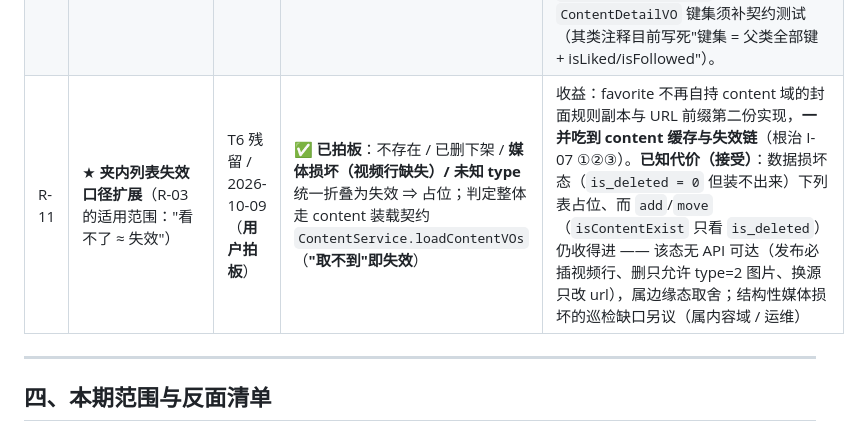
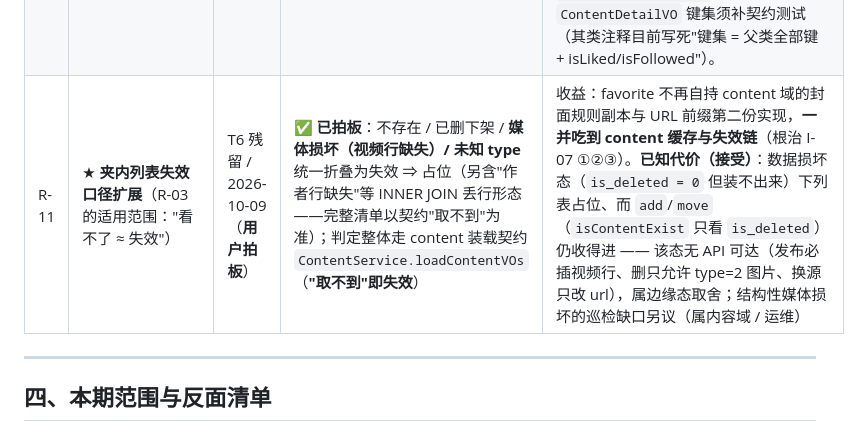
Before and after one commit to YJhhhaaa06/MySpringTV, a Markdown page: .docs/task/CURRENT_NEEDS.md, the part around the change. Drawn GitHub-style.

```diff
--- a/.docs/task/CURRENT_NEEDS.md
+++ b/.docs/task/CURRENT_NEEDS.md
@@ -54,7 +54,7 @@
 | R-08 | ★ **「私密」一期有没有可观察落点** | R-05 / 2026-10-08 | ✅ **已拍板：新增 `GET /favorite/folder/public?userId=X`** | R-05 拍了"一期就给私密"，但**私密只有在"他人视角"下才有可观察行为**（自己的私密夹自己照样看得见），否则 `is_private` 就是**用户看不到任何变化的死开关**。落点 = 个人空间页的「收藏夹」模块（需求篇 §二）。★ **拆成两个端点**而不是给 `folder/list` 加可选 `userId`：① 安全 —— "他人视角"是一条**独立且危险的路径**，才能单独写"去掉 `is_private=0` 就变红"的契约测试；混在一个端点靠"传没传 userId"分流，分支写错即**直接泄露私密夹**；② 依赖方向 —— 塞进 `/profile` 会让 `content` 域白新增一条指向 `favorite` 的依赖边；③ 前端不多一跳 —— 被查看者 `userId` 在个人空间页本来就有，**不需要"先拿收藏夹 ID"**。⚠️ 一期只给"名称 + 视频数"，封面归三期 |
 | R-09 | **默认夹"每用户至多一个"怎么落地**（R-01 的衍生：懒建的并发重复靠什么兜） | R-01 / 2026-10-08（T1 执行期） | ✅ **已拍板：VIRTUAL 生成列 `default_uniq` + `UNIQUE uk_user_default (user_id, default_uniq)`**（**执行者自行决断**，非用户拍板；见 G13） | ① **必须靠唯一键**：`INSERT ... WHERE NOT EXISTS` 兜不住 —— 两个事务都能查到"默认夹不存在"。② **但 `UNIQUE (user_id, is_default)` 会连坐自建夹**（它们都是 `is_default = 0` ⇒ 一个用户只能有一条自建夹）。③ **落地形态**：加一列生成列 `default_uniq = IF(is_default = 1, 1, NULL)` 并把唯一键挂它 —— 靠"唯一索引不约束 NULL"让自建夹可多条、默认夹至多一条；比"把 `is_default` 改成 `1/NULL`"稳（后者会让下游的 `is_default = 0` 全部查空）。④ **为什么在 T1 而不是 T2**：schema 级的东西必须**一次到位**（分期篇 §一 错位 2），留到 T2 就得 V3 + 改活库；且这正是 T2 红线"并发重复建夹必须靠唯一键兜住"**所依赖的那个键**。⑤ **可逆性**：V2 只落在 dev 与测试容器上，否决即改 V2 一行并回退（步骤见 T1 回写） |
 | R-10 | ★ **「详情页内联 `isFavorited`」要不要做**（一期-5「收藏状态」的取数形态） | R-06 / T5 / 2026-10-09（T5 开工前讨论） | ⏸ **待拍板 —— 用户 2026-10-09 决定「简单登记，真要排任务时再调查复核」**；T5 按**独立端点**（形如"方案 A"）执行，本项**未采纳** | 用户提出：把「是否已收藏」**内联进内容详情响应**、只把「在哪些夹」留给独立端点，则**登录用户浏览内容页的收藏域请求从 2 降到 1** —— 因为 R-06 逼着收藏数必须单独请求（一期不写 `favorite_count` 列 ⇒ 进不了内容缓存），故省的是 **2→1**（常见情形：没收藏、不用开弹窗）；且它与详情页既有 `isLiked`/`isFollowed` 的内联形态一致。**未采纳的理由**（用户已认可推迟）：收益落在"请求数"，而**一期判据 ③ 明写"不看 QPS"**；且它会把 **content 域拉进 T5**（改 `ContentDetailVO` 键集 + `ContentStatusFiller` + content 契约测试 + 模块边界 §六 表态）。⚠️ **待复核要点（真要排任务时先查这几条）**：① `favorite → content.dao.isContentExist` 已存在，内联会让 `content ⇄ favorite` **成环** —— 须按 `模块边界与依赖.md` §六「有意保留的双向依赖」逐条表态（与 `content ⇄ like` 同形）；② 后补该字段是**纯加字段、对客户端不 breaking** ⇒ 属"纯优化可推迟"，**不是** `is_private` 那种 schema 级「必须一次到位」；③ 代价是给热路径加一条跨域窄查询（登录态才发，匿名 `userId == null` 短路，同 `ContentStatusFiller`）；④ 若采纳，`ContentDetailVO` 键集须补契约测试（其类注释目前写死"键集 = 父类全部键 + isLiked/isFollowed"）。 |
-| R-11 | ★ **夹内列表失效口径扩展**（R-03 的适用范围："看不了 ≈ 失效"） | T6 残留 / 2026-10-09（**用户拍板**） | ✅ **已拍板**：不存在 / 已删下架 / **媒体损坏（视频行缺失）/ 未知 type** 统一折叠为失效 ⇒ 占位；判定整体走 content 装载契约 `ContentService.loadContentVOs`（**"取不到"即失效**） | 收益：favorite 不再自持 content 域的封面规则副本与 URL 前缀第二份实现，**一并吃到 content 缓存与失效链**（根治 I-07 ①②③）。**已知代价（接受）**：数据损坏态（`is_deleted = 0` 但装不出来）下列表占位、而 `add`/`move`（`isContentExist` 只看 `is_deleted`）仍收得进 —— 该态无 API 可达（发布必插视频行、删只允许 type=2 图片、换源只改 url），属边缘态取舍；结构性媒体损坏的巡检缺口另议（属内容域 / 运维） |
+| R-11 | ★ **夹内列表失效口径扩展**（R-03 的适用范围："看不了 ≈ 失效"） | T6 残留 / 2026-10-09（**用户拍板**） | ✅ **已拍板**：不存在 / 已删下架 / **媒体损坏（视频行缺失）/ 未知 type** 统一折叠为失效 ⇒ 占位（另含"作者行缺失"等 INNER JOIN 丢行形态——完整清单以契约"取不到"为准）；判定整体走 content 装载契约 `ContentService.loadContentVOs`（**"取不到"即失效**） | 收益：favorite 不再自持 content 域的封面规则副本与 URL 前缀第二份实现，**一并吃到 content 缓存与失效链**（根治 I-07 ①②③）。**已知代价（接受）**：数据损坏态（`is_deleted = 0` 但装不出来）下列表占位、而 `add`/`move`（`isContentExist` 只看 `is_deleted`）仍收得进 —— 该态无 API 可达（发布必插视频行、删只允许 type=2 图片、换源只改 url），属边缘态取舍；结构性媒体损坏的巡检缺口另议（属内容域 / 运维） |
 
 ---
 
```
Also changed, not shown: .docs/task/CURRENT_TASKS.md (+6 -4 lines), .docs/task/收藏功能-分期与设计.md (+2 -2 lines).
